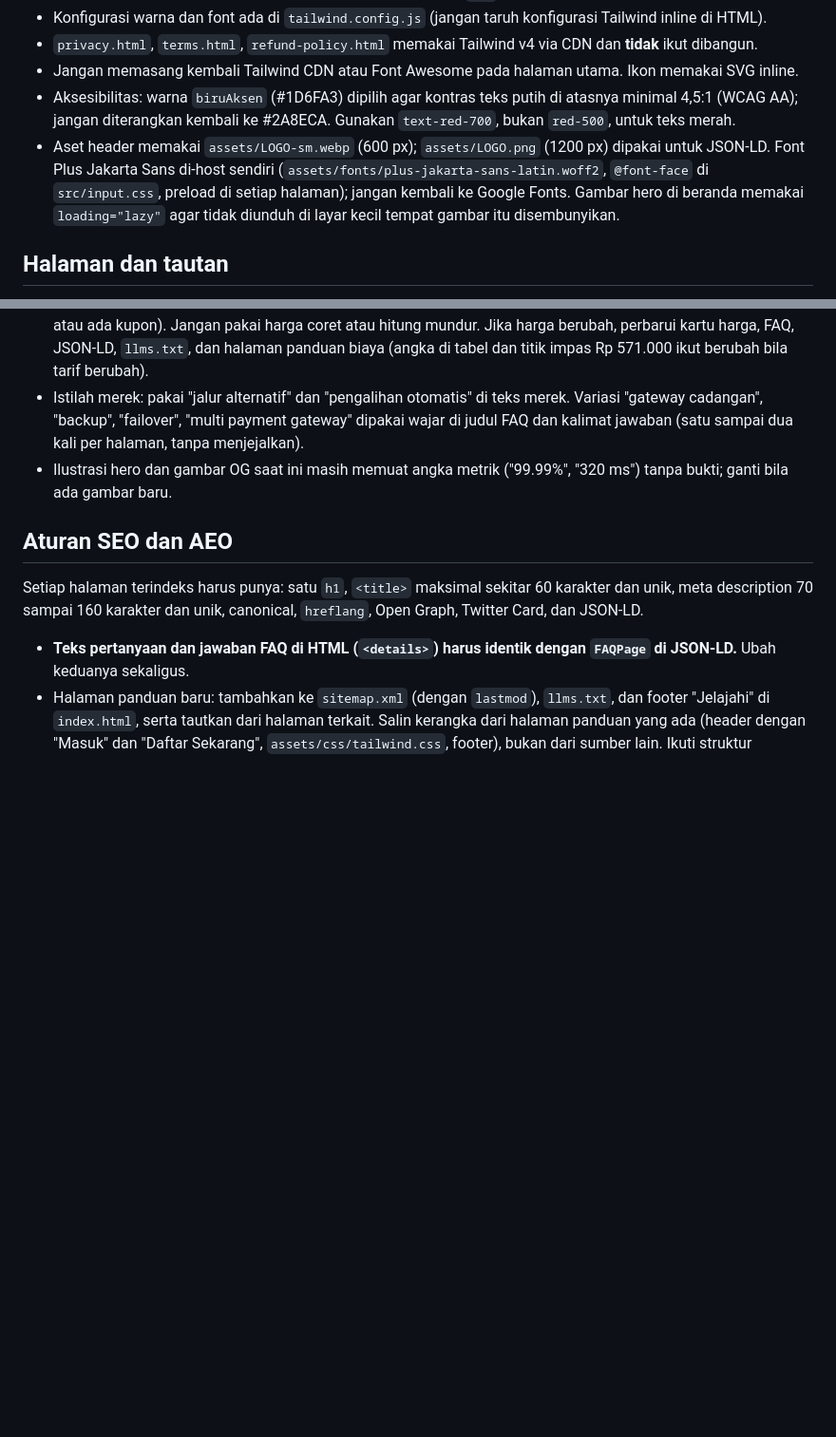
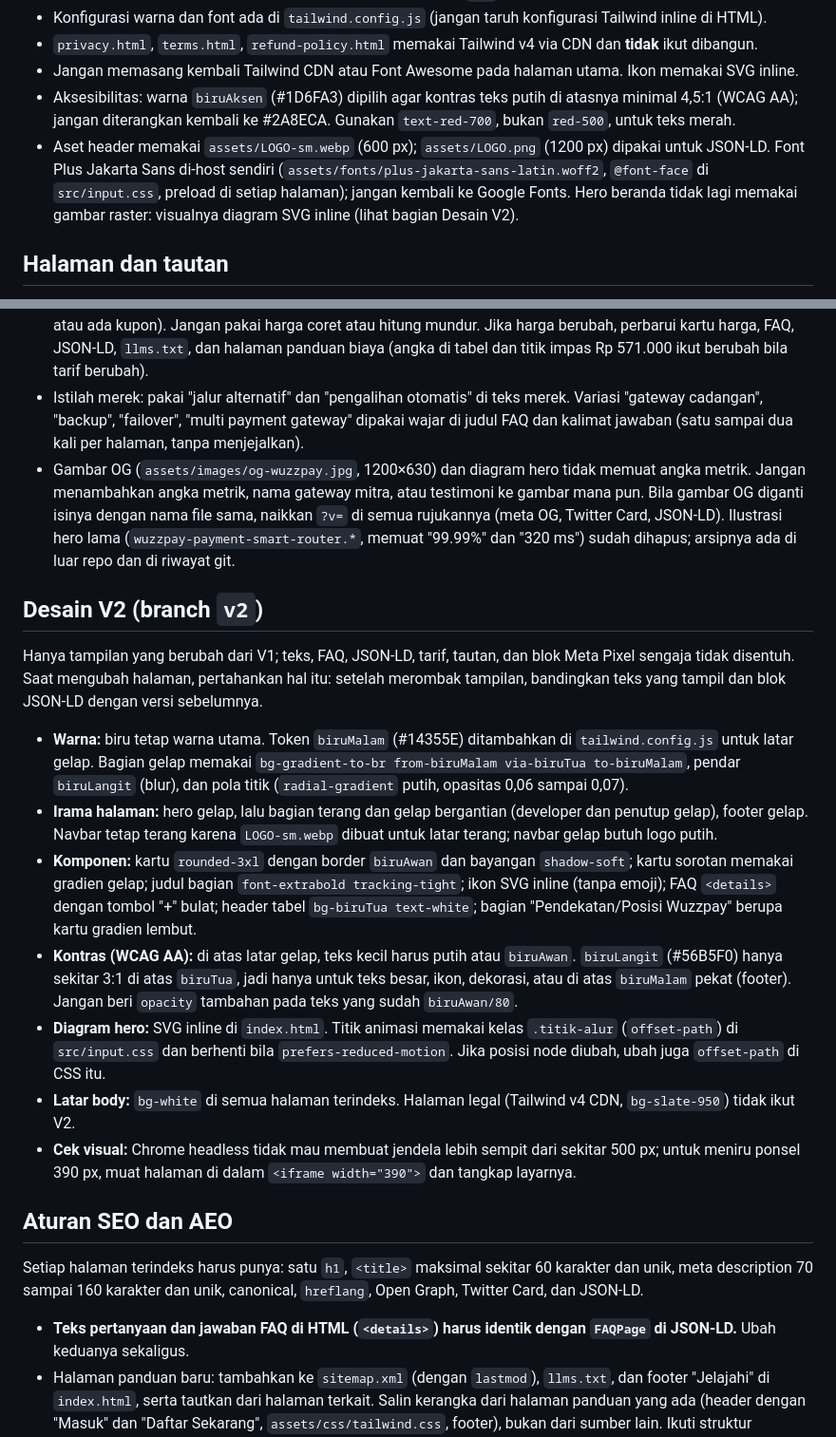
Before and after one commit to mhdarifsetiawan/wuzzpay-landing, a Markdown page: CLAUDE.md, 2 parts joined by grey strips. Shown at 95% size. Rendered like a GitHub page; blank space fills up the shorter version.

Commit message:
perbarui CLAUDE.md: catatan desain V2, aturan kontras, dan status gambar OG
Co-Authored-By: Claude Sonnet 5.5 <noreply@anthropic.com>

```diff
--- a/CLAUDE.md
+++ b/CLAUDE.md
@@ -9,7 +9,7 @@ Situs statis (HTML + Tailwind + Alpine.js) untuk https://wuzzpay.com, dihosting
 - `privacy.html`, `terms.html`, `refund-policy.html` memakai Tailwind v4 via CDN dan **tidak** ikut dibangun.
 - Jangan memasang kembali Tailwind CDN atau Font Awesome pada halaman utama. Ikon memakai SVG inline.
 - Aksesibilitas: warna `biruAksen` (#1D6FA3) dipilih agar kontras teks putih di atasnya minimal 4,5:1 (WCAG AA); jangan diterangkan kembali ke #2A8ECA. Gunakan `text-red-700`, bukan `red-500`, untuk teks merah.
-- Aset header memakai `assets/LOGO-sm.webp` (600 px); `assets/LOGO.png` (1200 px) dipakai untuk JSON-LD. Font Plus Jakarta Sans di-host sendiri (`assets/fonts/plus-jakarta-sans-latin.woff2`, `@font-face` di `src/input.css`, preload di setiap halaman); jangan kembali ke Google Fonts. Gambar hero di beranda memakai `loading="lazy"` agar tidak diunduh di layar kecil tempat gambar itu disembunyikan.
+- Aset header memakai `assets/LOGO-sm.webp` (600 px); `assets/LOGO.png` (1200 px) dipakai untuk JSON-LD. Font Plus Jakarta Sans di-host sendiri (`assets/fonts/plus-jakarta-sans-latin.woff2`, `@font-face` di `src/input.css`, preload di setiap halaman); jangan kembali ke Google Fonts. Hero beranda tidak lagi memakai gambar raster: visualnya diagram SVG inline (lihat bagian Desain V2).
 
 ## Halaman dan tautan
 
@@ -26,7 +26,19 @@ Situs statis (HTML + Tailwind + Alpine.js) untuk https://wuzzpay.com, dihosting
 - **Promo berjalan:** biaya aktivasi & integrasi gratis untuk pendaftaran sampai 31 Desember 2026 (tanpa harga coret dan tanpa hitung mundur). Setelah tanggal itu, kembalikan semua teks ke Rp 99.000 (kartu harga, FAQ + JSON-LD termasuk `price` dan `priceValidUntil`, `llms.txt`, `tentang-wuzzpay.html`, `memilih-payment-gateway-dengan-failover.html`, halaman biaya MDR, meta description beranda, dan `lastmod` sitemap).
 - Harga Rp 99.000 adalah **biaya aktivasi & integrasi sekali bayar, harga peluncuran, dapat berubah** (bisa gratis atau ada kupon). Jangan pakai harga coret atau hitung mundur. Jika harga berubah, perbarui kartu harga, FAQ, JSON-LD, `llms.txt`, dan halaman panduan biaya (angka di tabel dan titik impas Rp 571.000 ikut berubah bila tarif berubah).
 - Istilah merek: pakai "jalur alternatif" dan "pengalihan otomatis" di teks merek. Variasi "gateway cadangan", "backup", "failover", "multi payment gateway" dipakai wajar di judul FAQ dan kalimat jawaban (satu sampai dua kali per halaman, tanpa menjejalkan).
-- Ilustrasi hero dan gambar OG saat ini masih memuat angka metrik ("99.99%", "320 ms") tanpa bukti; ganti bila ada gambar baru.
+- Gambar OG (`assets/images/og-wuzzpay.jpg`, 1200×630) dan diagram hero tidak memuat angka metrik. Jangan menambahkan angka metrik, nama gateway mitra, atau testimoni ke gambar mana pun. Bila gambar OG diganti isinya dengan nama file sama, naikkan `?v=` di semua rujukannya (meta OG, Twitter Card, JSON-LD). Ilustrasi hero lama (`wuzzpay-payment-smart-router.*`, memuat "99.99%" dan "320 ms") sudah dihapus; arsipnya ada di luar repo dan di riwayat git.
+
+## Desain V2 (branch `v2`)
+
+Hanya tampilan yang berubah dari V1; teks, FAQ, JSON-LD, tarif, tautan, dan blok Meta Pixel sengaja tidak disentuh. Saat mengubah halaman, pertahankan hal itu: setelah merombak tampilan, bandingkan teks yang tampil dan blok JSON-LD dengan versi sebelumnya.
+
+- **Warna:** biru tetap warna utama. Token `biruMalam` (#14355E) ditambahkan di `tailwind.config.js` untuk latar gelap. Bagian gelap memakai `bg-gradient-to-br from-biruMalam via-biruTua to-biruMalam`, pendar `biruLangit` (blur), dan pola titik (`radial-gradient` putih, opasitas 0,06 sampai 0,07).
+- **Irama halaman:** hero gelap, lalu bagian terang dan gelap bergantian (developer dan penutup gelap), footer gelap. Navbar tetap terang karena `LOGO-sm.webp` dibuat untuk latar terang; navbar gelap butuh logo putih.
+- **Komponen:** kartu `rounded-3xl` dengan border `biruAwan` dan bayangan `shadow-soft`; kartu sorotan memakai gradien gelap; judul bagian `font-extrabold tracking-tight`; ikon SVG inline (tanpa emoji); FAQ `<details>` dengan tombol "+" bulat; header tabel `bg-biruTua text-white`; bagian "Pendekatan/Posisi Wuzzpay" berupa kartu gradien lembut.
+- **Kontras (WCAG AA):** di atas latar gelap, teks kecil harus putih atau `biruAwan`. `biruLangit` (#56B5F0) hanya sekitar 3:1 di atas `biruTua`, jadi hanya untuk teks besar, ikon, dekorasi, atau di atas `biruMalam` pekat (footer). Jangan beri `opacity` tambahan pada teks yang sudah `biruAwan/80`.
+- **Diagram hero:** SVG inline di `index.html`. Titik animasi memakai kelas `.titik-alur` (`offset-path`) di `src/input.css` dan berhenti bila `prefers-reduced-motion`. Jika posisi node diubah, ubah juga `offset-path` di CSS itu.
+- **Latar body:** `bg-white` di semua halaman terindeks. Halaman legal (Tailwind v4 CDN, `bg-slate-950`) tidak ikut V2.
+- **Cek visual:** Chrome headless tidak mau membuat jendela lebih sempit dari sekitar 500 px; untuk meniru ponsel 390 px, muat halaman di dalam `<iframe width="390">` dan tangkap layarnya.
 
 ## Aturan SEO dan AEO
 
```
